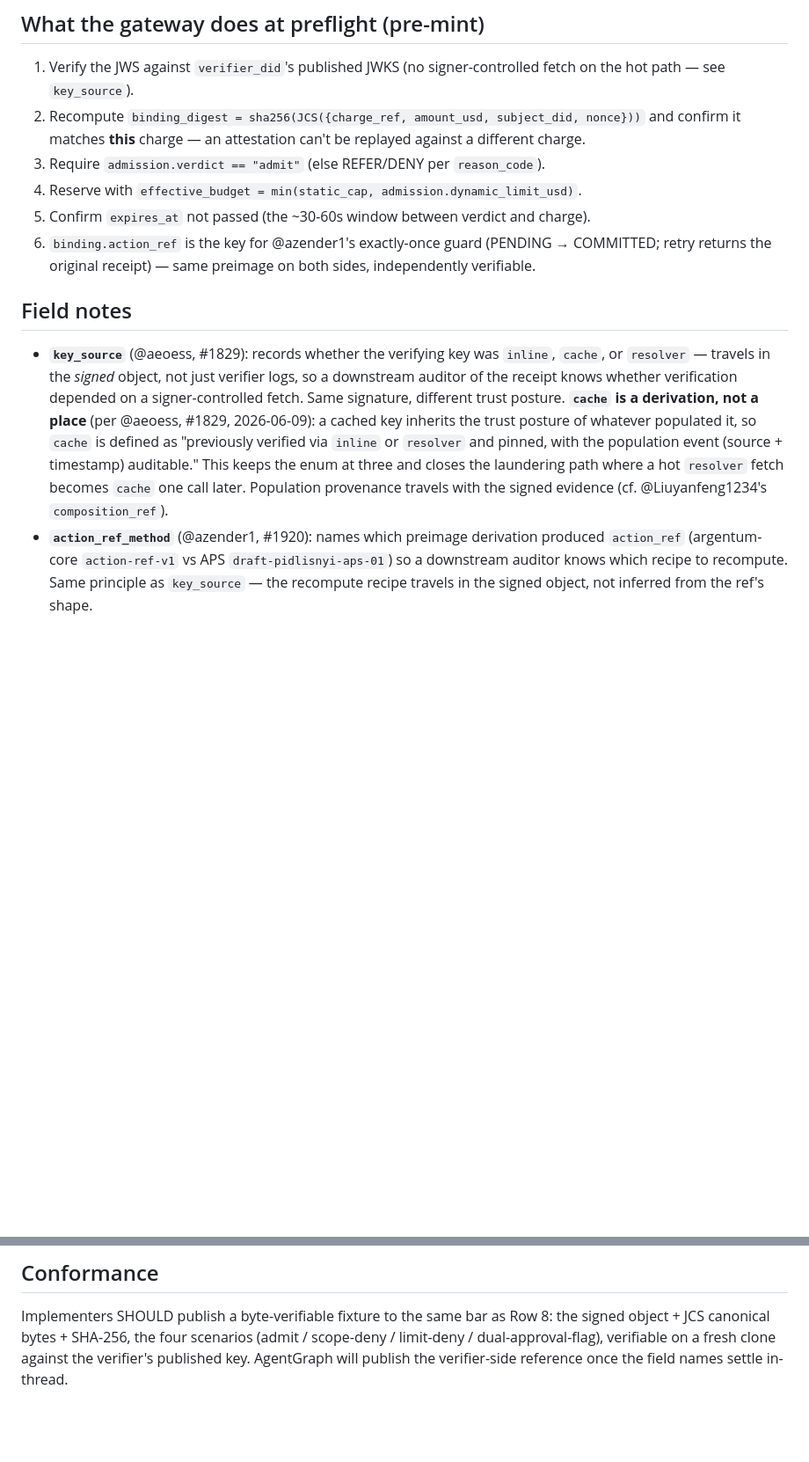
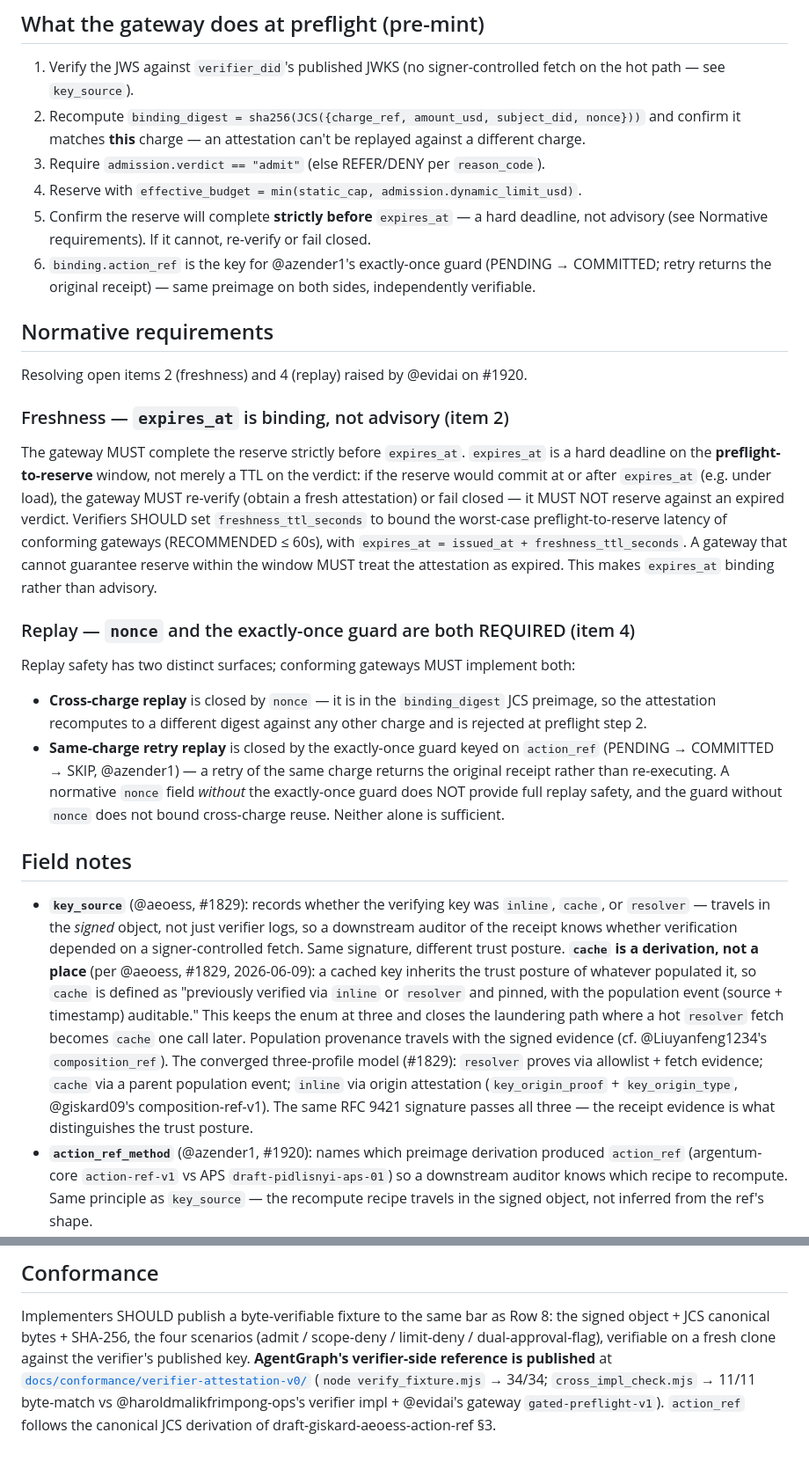
Before and after one commit to agentgraph-co/agentgraph, a Markdown page: docs/standards/v0.4-pre-execution-verdict-v0.md, 2 parts joined by grey strips. Shown at 88% size. Rendered like a GitHub page; blank space fills up the shorter version.

Commit message:
spec(v0.4): normative freshness + replay requirements; three-profile key_source; fixture published
Resolves open items 2 + 4 raised by @evidai on #1920:
- Freshness (item 2): expires_at is binding — gateway MUST complete reserve strictly
  before it (hard deadline on preflight-to-reserve, not a verdict TTL); else re-verify
  or fail closed. freshness_ttl_seconds bounds worst-case latency (<=60s).
- Replay (item 4): nonce (cross-charge) + action_ref exactly-once guard (same-charge
  retry) both REQUIRED; neither alone suffices.
Also: key_source three-profile convergence (#1829) + marked the verifier-side reference
fixture published (34/34, 11/11 cross-impl).

Co-Authored-By: Claude Opus 4.8 (1M context) <noreply@anthropic.com>

```diff
--- a/docs/standards/v0.4-pre-execution-verdict-v0.md
+++ b/docs/standards/v0.4-pre-execution-verdict-v0.md
@@ -42,11 +42,37 @@ Signed: EdDSA over the JCS-RFC8785 canonical form; verifiable offline against
 2. Recompute `binding_digest = sha256(JCS({charge_ref, amount_usd, subject_did, nonce}))` and confirm it matches **this** charge — an attestation can't be replayed against a different charge.
 3. Require `admission.verdict == "admit"` (else REFER/DENY per `reason_code`).
 4. Reserve with `effective_budget = min(static_cap, admission.dynamic_limit_usd)`.
-5. Confirm `expires_at` not passed (the ~30-60s window between verdict and charge).
+5. Confirm the reserve will complete **strictly before** `expires_at` — a hard deadline, not advisory (see Normative requirements). If it cannot, re-verify or fail closed.
 6. `binding.action_ref` is the key for @azender1's exactly-once guard (PENDING → COMMITTED; retry returns the original receipt) — same preimage on both sides, independently verifiable.
 
+## Normative requirements
+Resolving open items 2 (freshness) and 4 (replay) raised by @evidai on #1920.
+
+### Freshness — `expires_at` is binding, not advisory (item 2)
+The gateway MUST complete the reserve strictly before `expires_at`. `expires_at` is a
+hard deadline on the **preflight-to-reserve** window, not merely a TTL on the verdict: if
+the reserve would commit at or after `expires_at` (e.g. under load), the gateway MUST
+re-verify (obtain a fresh attestation) or fail closed — it MUST NOT reserve against an
+expired verdict. Verifiers SHOULD set `freshness_ttl_seconds` to bound the worst-case
+preflight-to-reserve latency of conforming gateways (RECOMMENDED ≤ 60s), with
+`expires_at = issued_at + freshness_ttl_seconds`. A gateway that cannot guarantee reserve
+within the window MUST treat the attestation as expired. This makes `expires_at` binding
+rather than advisory.
+
+### Replay — `nonce` and the exactly-once guard are both REQUIRED (item 4)
+Replay safety has two distinct surfaces; conforming gateways MUST implement both:
+- **Cross-charge replay** is closed by `nonce` — it is in the `binding_digest` JCS preimage,
+  so the attestation recomputes to a different digest against any other charge and is
+  rejected at preflight step 2.
+- **Same-charge retry replay** is closed by the exactly-once guard keyed on `action_ref`
+  (PENDING → COMMITTED → SKIP, @azender1) — a retry of the same charge returns the original
+  receipt rather than re-executing.
+A normative `nonce` field *without* the exactly-once guard does NOT provide full replay
+safety, and the guard without `nonce` does not bound cross-charge reuse. Neither alone is
+sufficient.
+
 ## Field notes
-- **`key_source`** (@aeoess, #1829): records whether the verifying key was `inline`, `cache`, or `resolver` — travels in the *signed* object, not just verifier logs, so a downstream auditor of the receipt knows whether verification depended on a signer-controlled fetch. Same signature, different trust posture. **`cache` is a derivation, not a place** (per @aeoess, #1829, 2026-06-09): a cached key inherits the trust posture of whatever populated it, so `cache` is defined as "previously verified via `inline` or `resolver` and pinned, with the population event (source + timestamp) auditable." This keeps the enum at three and closes the laundering path where a hot `resolver` fetch becomes `cache` one call later. Population provenance travels with the signed evidence (cf. @Liuyanfeng1234's `composition_ref`).
+- **`key_source`** (@aeoess, #1829): records whether the verifying key was `inline`, `cache`, or `resolver` — travels in the *signed* object, not just verifier logs, so a downstream auditor of the receipt knows whether verification depended on a signer-controlled fetch. Same signature, different trust posture. **`cache` is a derivation, not a place** (per @aeoess, #1829, 2026-06-09): a cached key inherits the trust posture of whatever populated it, so `cache` is defined as "previously verified via `inline` or `resolver` and pinned, with the population event (source + timestamp) auditable." This keeps the enum at three and closes the laundering path where a hot `resolver` fetch becomes `cache` one call later. Population provenance travels with the signed evidence (cf. @Liuyanfeng1234's `composition_ref`). The converged three-profile model (#1829): `resolver` proves via allowlist + fetch evidence; `cache` via a parent population event; `inline` via origin attestation (`key_origin_proof` + `key_origin_type`, @giskard09's composition-ref-v1). The same RFC 9421 signature passes all three — the receipt evidence is what distinguishes the trust posture.
 - **`action_ref_method`** (@azender1, #1920): names which preimage derivation produced `action_ref` (argentum-core `action-ref-v1` vs APS `draft-pidlisnyi-aps-01`) so a downstream auditor knows which recipe to recompute. Same principle as `key_source` — the recompute recipe travels in the signed object, not inferred from the ref's shape.
 - **`gates_rechecked`**: only the *fast* gates re-run at mint time; the slow evidence bundle doesn't move in the 30-60s window.
 - **`reason_code`**: fixed vocabulary so DENY/FLAG is machine-actionable, not a freeform string.
@@ -56,5 +82,8 @@ Signed: EdDSA over the JCS-RFC8785 canonical form; verifiable offline against
 Implementers SHOULD publish a byte-verifiable fixture to the same bar as Row 8:
 the signed object + JCS canonical bytes + SHA-256, the four scenarios
 (admit / scope-deny / limit-deny / dual-approval-flag), verifiable on a fresh
-clone against the verifier's published key. AgentGraph will publish the
-verifier-side reference once the field names settle in-thread.
+clone against the verifier's published key. **AgentGraph's verifier-side reference is
+published** at [`docs/conformance/verifier-attestation-v0/`](../conformance/verifier-attestation-v0/)
+(`node verify_fixture.mjs` → 34/34; `cross_impl_check.mjs` → 11/11 byte-match vs
+@haroldmalikfrimpong-ops's verifier impl + @evidai's gateway `gated-preflight-v1`).
+`action_ref` follows the canonical JCS derivation of draft-giskard-aeoess-action-ref §3.
```
